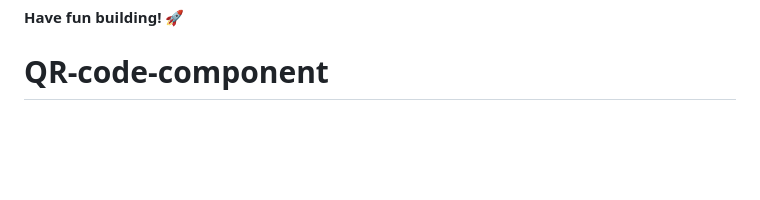
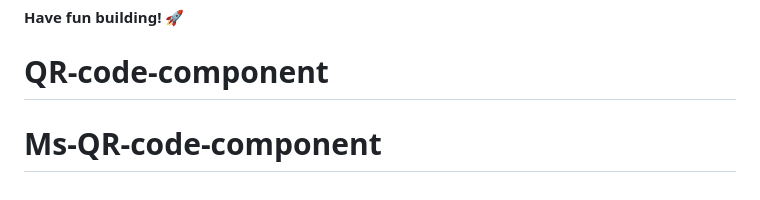
Before and after one commit to MargM43/QR-code-component, a Markdown page: README.md, the part around the change. Rendered like a GitHub page; blank space fills up the shorter version.

```diff
--- a/README.md
+++ b/README.md
@@ -99,3 +99,4 @@ This challenge is completely free. Please share it with anyone who will find it
 
 **Have fun building!** 🚀
 # QR-code-component
+# Ms-QR-code-component
```
